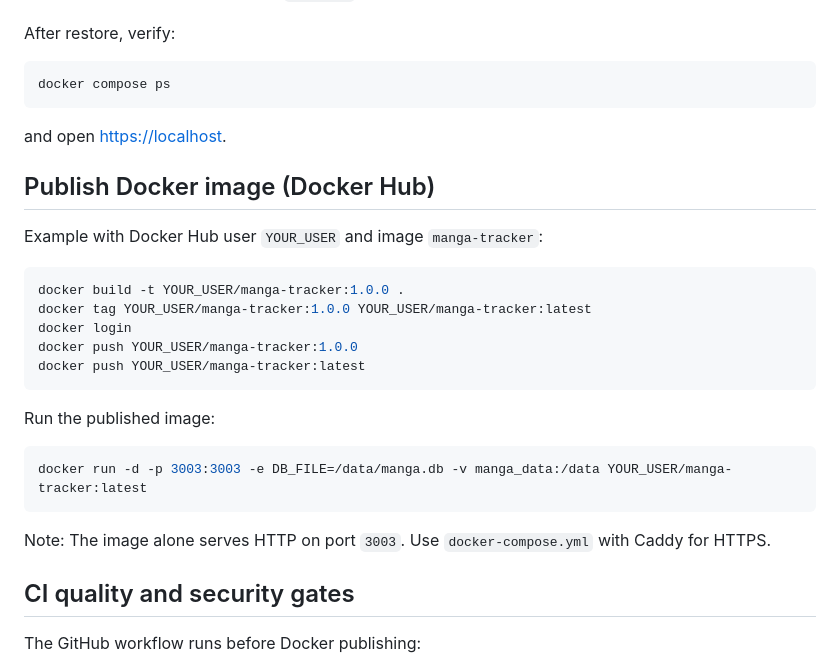
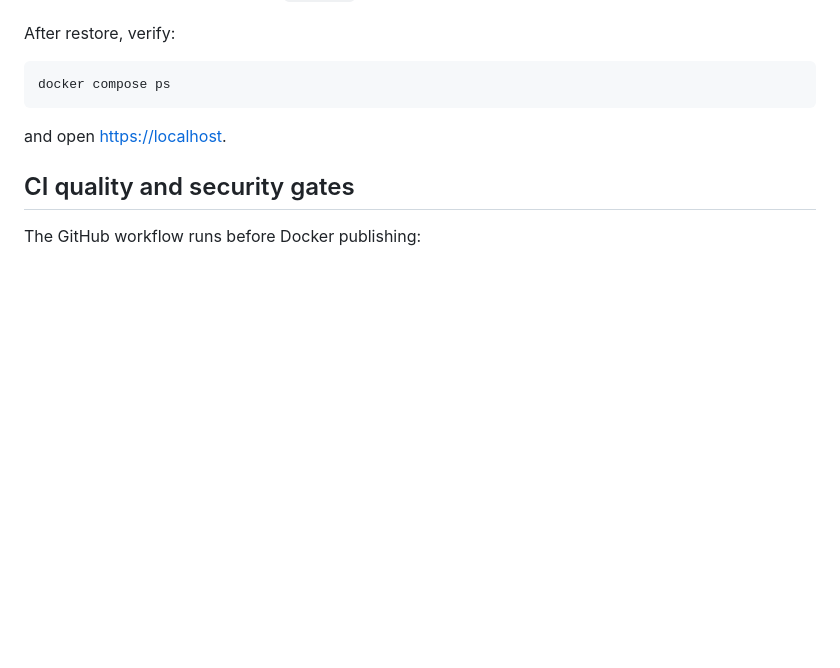
Before and after one commit to bastiweb/Mangatracker, a Markdown page: README.md, the part around the change. Drawn GitHub-style; blank space fills up the shorter version.

Commit message:
Readme cleanup

````diff
--- a/README.md
+++ b/README.md
@@ -174,26 +174,6 @@ docker compose ps
 
 and open [https://localhost](https://localhost).
 
-## Publish Docker image (Docker Hub)
-
-Example with Docker Hub user `YOUR_USER` and image `manga-tracker`:
-
-```bash
-docker build -t YOUR_USER/manga-tracker:1.0.0 .
-docker tag YOUR_USER/manga-tracker:1.0.0 YOUR_USER/manga-tracker:latest
-docker login
-docker push YOUR_USER/manga-tracker:1.0.0
-docker push YOUR_USER/manga-tracker:latest
-```
-
-Run the published image:
-
-```bash
-docker run -d -p 3003:3003 -e DB_FILE=/data/manga.db -v manga_data:/data YOUR_USER/manga-tracker:latest
-```
-
-Note: The image alone serves HTTP on port `3003`. Use `docker-compose.yml` with Caddy for HTTPS.
-
 ## CI quality and security gates
 
 The GitHub workflow runs before Docker publishing:
````
